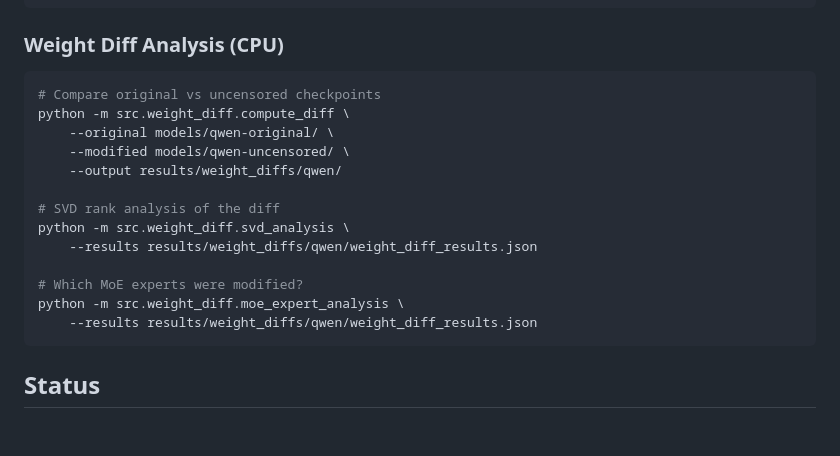
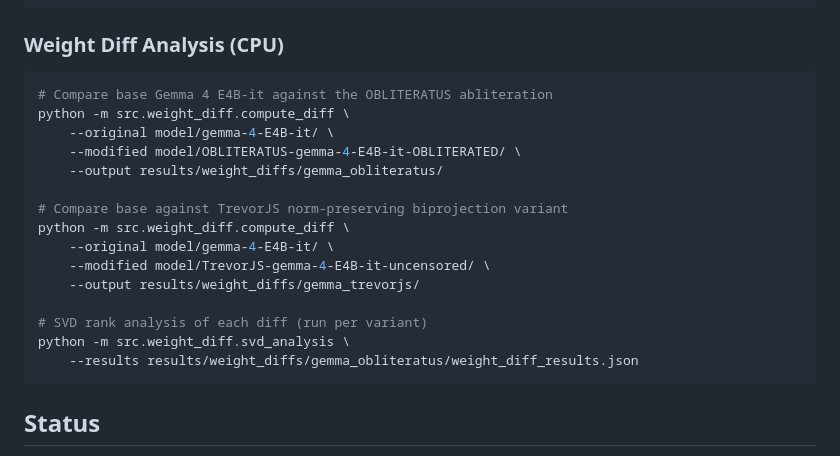
Before and after one commit to nyavana/geometry-of-alignment, a Markdown page: README.md, the part around one of its changes. GitHub-like rendering; blank space fills up the shorter version.

````diff
--- a/README.md
+++ b/README.md
@@ -135,19 +152,21 @@ python -m src.abliterate.selective_safety \
 ### Weight Diff Analysis (CPU)
 
 ```bash
-# Compare original vs uncensored checkpoints
+# Compare base Gemma 4 E4B-it against the OBLITERATUS abliteration
 python -m src.weight_diff.compute_diff \
-    --original models/qwen-original/ \
-    --modified models/qwen-uncensored/ \
-    --output results/weight_diffs/qwen/
+    --original model/gemma-4-E4B-it/ \
+    --modified model/OBLITERATUS-gemma-4-E4B-it-OBLITERATED/ \
+    --output results/weight_diffs/gemma_obliteratus/
 
-# SVD rank analysis of the diff
+# Compare base against TrevorJS norm-preserving biprojection variant
+python -m src.weight_diff.compute_diff \
+    --original model/gemma-4-E4B-it/ \
+    --modified model/TrevorJS-gemma-4-E4B-it-uncensored/ \
+    --output results/weight_diffs/gemma_trevorjs/
+
+# SVD rank analysis of each diff (run per variant)
 python -m src.weight_diff.svd_analysis \
-    --results results/weight_diffs/qwen/weight_diff_results.json
-
-# Which MoE experts were modified?
-python -m src.weight_diff.moe_expert_analysis \
-    --results results/weight_diffs/qwen/weight_diff_results.json
+    --results results/weight_diffs/gemma_obliteratus/weight_diff_results.json
 ```
 
 ## Status
````
Also changed, not shown: other parts of README.md (+23 -6 lines).
